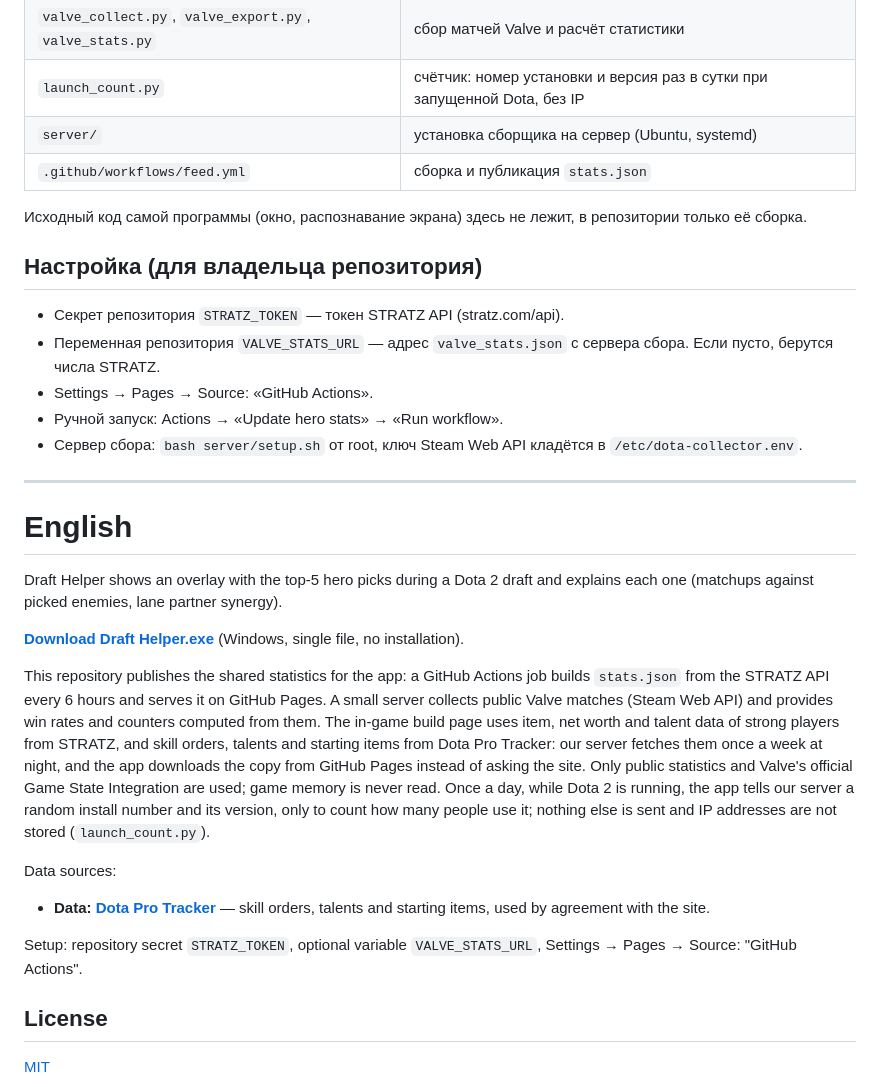
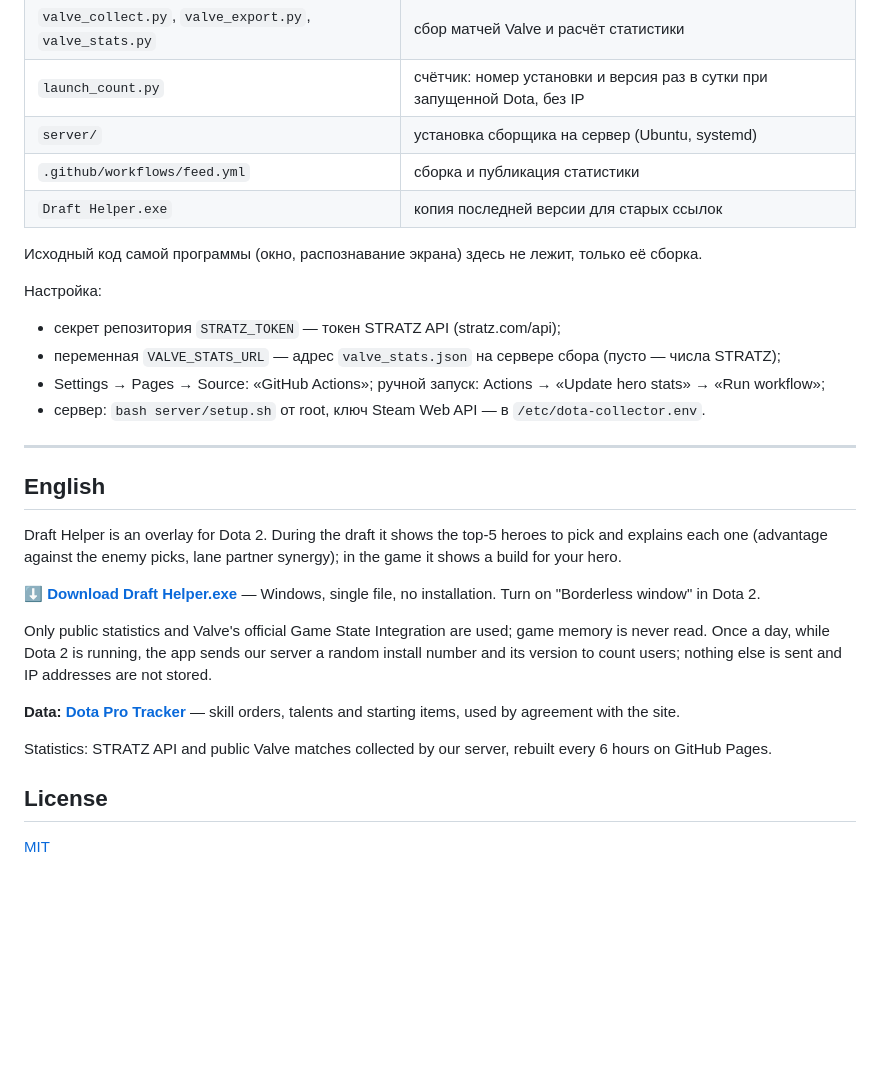
Before and after one commit to zurcsed/dota-draft-stats, a Markdown page: README.md, the part around one of its changes. Drawn GitHub-style; folded sections open; blank space fills up the shorter version.

```diff
--- a/README.md
+++ b/README.md
@@ -32,33 +50,32 @@
 | `valve_collect.py`, `valve_export.py`, `valve_stats.py` | сбор матчей Valve и расчёт статистики |
 | `launch_count.py` | счётчик: номер установки и версия раз в сутки при запущенной Dota, без IP |
 | `server/` | установка сборщика на сервер (Ubuntu, systemd) |
-| `.github/workflows/feed.yml` | сборка и публикация `stats.json` |
+| `.github/workflows/feed.yml` | сборка и публикация статистики |
+| `Draft Helper.exe` | копия последней версии для старых ссылок |
 
-Исходный код самой программы (окно, распознавание экрана) здесь не лежит, в репозитории только её сборка.
+Исходный код самой программы (окно, распознавание экрана) здесь не лежит, только её сборка.
 
-## Настройка (для владельца репозитория)
+Настройка:
+- секрет репозитория `STRATZ_TOKEN` — токен STRATZ API (stratz.com/api);
+- переменная `VALVE_STATS_URL` — адрес `valve_stats.json` на сервере сбора (пусто — числа STRATZ);
+- Settings → Pages → Source: «GitHub Actions»; ручной запуск: Actions → «Update hero stats» → «Run workflow»;
+- сервер: `bash server/setup.sh` от root, ключ Steam Web API — в `/etc/dota-collector.env`.
 
-- Секрет репозитория `STRATZ_TOKEN` — токен STRATZ API (stratz.com/api).
-- Переменная репозитория `VALVE_STATS_URL` — адрес `valve_stats.json` с сервера сбора. Если пусто, берутся числа STRATZ.
-- Settings → Pages → Source: «GitHub Actions».
-- Ручной запуск: Actions → «Update hero stats» → «Run workflow».
-- Сервер сбора: `bash server/setup.sh` от root, ключ Steam Web API кладётся в `/etc/dota-collector.env`.
+</details>
 
 ---
 
-# English
+## English
 
-Draft Helper shows an overlay with the top-5 hero picks during a Dota 2 draft and explains each one (matchups against picked enemies, lane partner synergy).
+Draft Helper is an overlay for Dota 2. During the draft it shows the top-5 heroes to pick and explains each one (advantage against the enemy picks, lane partner synergy); in the game it shows a build for your hero.
 
-**[Download Draft Helper.exe](https://github.com/zurcsed/dota-draft-stats/raw/main/Draft%20Helper.exe)** (Windows, single file, no installation).
+**[⬇ Download Draft Helper.exe](https://github.com/zurcsed/dota-draft-stats/releases/latest/download/Draft.Helper.exe)** — Windows, single file, no installation. Turn on "Borderless window" in Dota 2.
 
-This repository publishes the shared statistics for the app: a GitHub Actions job builds `stats.json` from the STRATZ API every 6 hours and serves it on GitHub Pages. A small server collects public Valve matches (Steam Web API) and provides win rates and counters computed from them. The in-game build page uses item, net worth and talent data of strong players from STRATZ, and skill orders, talents and starting items from Dota Pro Tracker: our server fetches them once a week at night, and the app downloads the copy from GitHub Pages instead of asking the site. Only public statistics and Valve's official Game State Integration are used; game memory is never read. Once a day, while Dota 2 is running, the app tells our server a random install number and its version, only to count how many people use it; nothing else is sent and IP addresses are not stored (`launch_count.py`).
+Only public statistics and Valve's official Game State Integration are used; game memory is never read. Once a day, while Dota 2 is running, the app sends our server a random install number and its version to count users; nothing else is sent and IP addresses are not stored.
 
-Data sources:
+**Data: [Dota Pro Tracker](https://dota2protracker.com/)** — skill orders, talents and starting items, used by agreement with the site.
 
-- **Data: [Dota Pro Tracker](https://dota2protracker.com/)** — skill orders, talents and starting items, used by agreement with the site.
-
-Setup: repository secret `STRATZ_TOKEN`, optional variable `VALVE_STATS_URL`, Settings → Pages → Source: "GitHub Actions".
+Statistics: STRATZ API and public Valve matches collected by our server, rebuilt every 6 hours on GitHub Pages.
 
 ## License
 
```
Also changed, not shown: other parts of README.md (+31 -13 lines), docs/screenshot.png (added).
